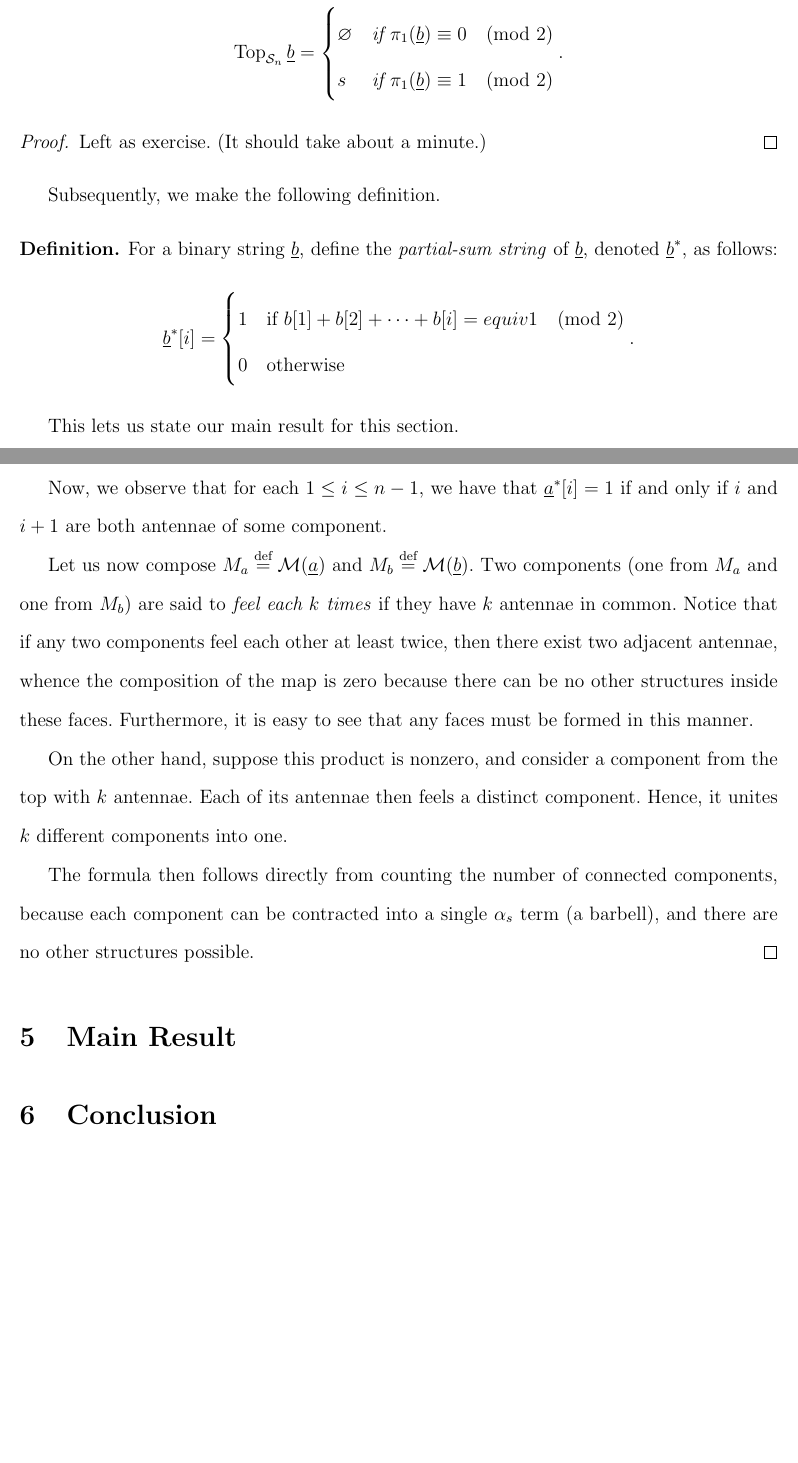
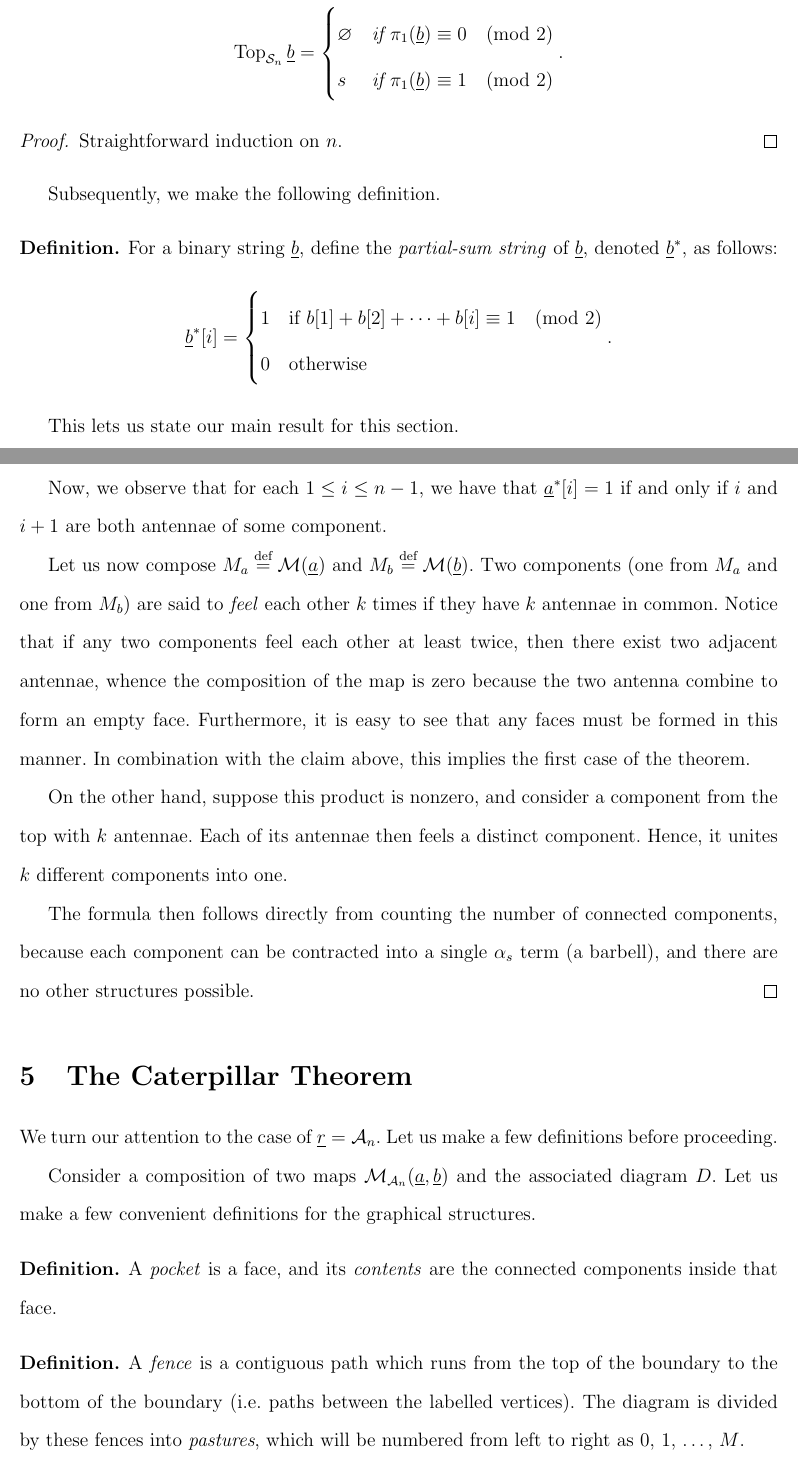
Before and after one commit to vEnhance/rsi13paper, a LaTeX paper (main.tex, which reads paper.tex): two parts of pages 11 and 12 of 15, joined at a grey line, cut so that both start at the same text, the shorter picture padded with empty space. Compiled offline with pdfLaTeX.

Commit message:
omnomnom

```diff
--- a/paper.tex
+++ b/paper.tex
@@ -299,7 +300,7 @@ First, we need a criteria to determine the top.  Fortunately, this is extremely
 		\]
 \end{proposition}
 \begin{proof}
-	Left as exercise. (It should take about a minute.)
+	Straightforward induction on $n$.
 \end{proof}
 
 Subsequently, we make the following definition.
@@ -308,7 +309,7 @@ Subsequently, we make the following definition.
 	\[
 		\ul b^\ast [i] =
 		\begin{cases}
-			1 & \text{if } b[1] + b[2] + \dots + b[i] = equiv 1 \pmod{2} \\
+			1 & \text{if } b[1] + b[2] + \dots + b[i] \equiv 1 \pmod{2} \\
 			0 & \text{otherwise}
 		\end{cases}.
 	\]
@@ -371,7 +372,7 @@ label(currentpicture, "s", (7,-0.8*h), dir(90));
 
 	Now, we observe that for each $1 \le i \le n-1$, we have that $\ul a^\ast[i] = 1$ if and only if $i$ and $i+1$ are both antennae of some component.
 
-	Let us now compose $M_a \defeq \MM(\ul a)$ and $M_b \defeq \MM(\ul b)$.  Two components (one from $M_a$ and one from $M_b$) are said to \emph{feel each $k$ times} if they have $k$ antennae in common.  Notice that if any two components feel each other at least twice, then there exist two adjacent antennae, whence the composition of the map is zero because there can be no other structures inside these faces.  Furthermore, it is easy to see that any faces must be formed in this manner.
+	Let us now compose $M_a \defeq \MM(\ul a)$ and $M_b \defeq \MM(\ul b)$.  Two components (one from $M_a$ and one from $M_b$) are said to \emph{feel} each other $k$ times if they have $k$ antennae in common.  Notice that if any two components feel each other at least twice, then there exist two adjacent antennae, whence the composition of the map is zero because the two antenna combine to form an empty face.  Furthermore, it is easy to see that any faces must be formed in this manner.  In combination with the claim above, this implies the first case of the theorem.
 
 	On the other hand, suppose this product is nonzero, and consider a component from the top with $k$ antennae.  Each of its antennae then feels a distinct component.  Hence, it unites $k$ different components into one.
 
@@ -380,9 +381,21 @@ label(currentpicture, "s", (7,-0.8*h), dir(90));
 
 
 
-\section{Main Result}
-\label{sec:mainresult}
-%I wish I had one.
+\section{The Caterpillar Theorem}
+\label{sec:caterpillar}
+We turn our attention to the case of $\ul r = \AA_n$.  Let us make a few definitions before proceeding.
+
+Consider a composition of two maps $\MM_{\AA_n}( \ul a, \ul b)$ and the associated diagram $D$.  Let us make a few convenient definitions for the graphical structures.
+\begin{definition*}
+	A \emph{pocket} is a face, and its \emph{contents} are the connected components inside that face.
+\end{definition*}
+\begin{definition*}
+	A \emph{fence} is a contiguous path which runs from the top of the boundary to the bottom of the boundary (i.e. paths between the labelled vertices).  The diagram is divided by these fences into \emph{pastures}, which will be numbered from left to right as $0$, $1$, \dots, $M$.
+\end{definition*}
+
+
+
+
 
 \section{Conclusion}
 % The conclusion should be a brief summary of what you have done.  You wish to leave the reader with a clear impression of your ideas and what you have accomplished.  This section is typically extremely short and in the past tense.
```
Also changed, not shown: paper.tex (11 more changed lines). Lines whose indentation alone changed are shown as unchanged.
